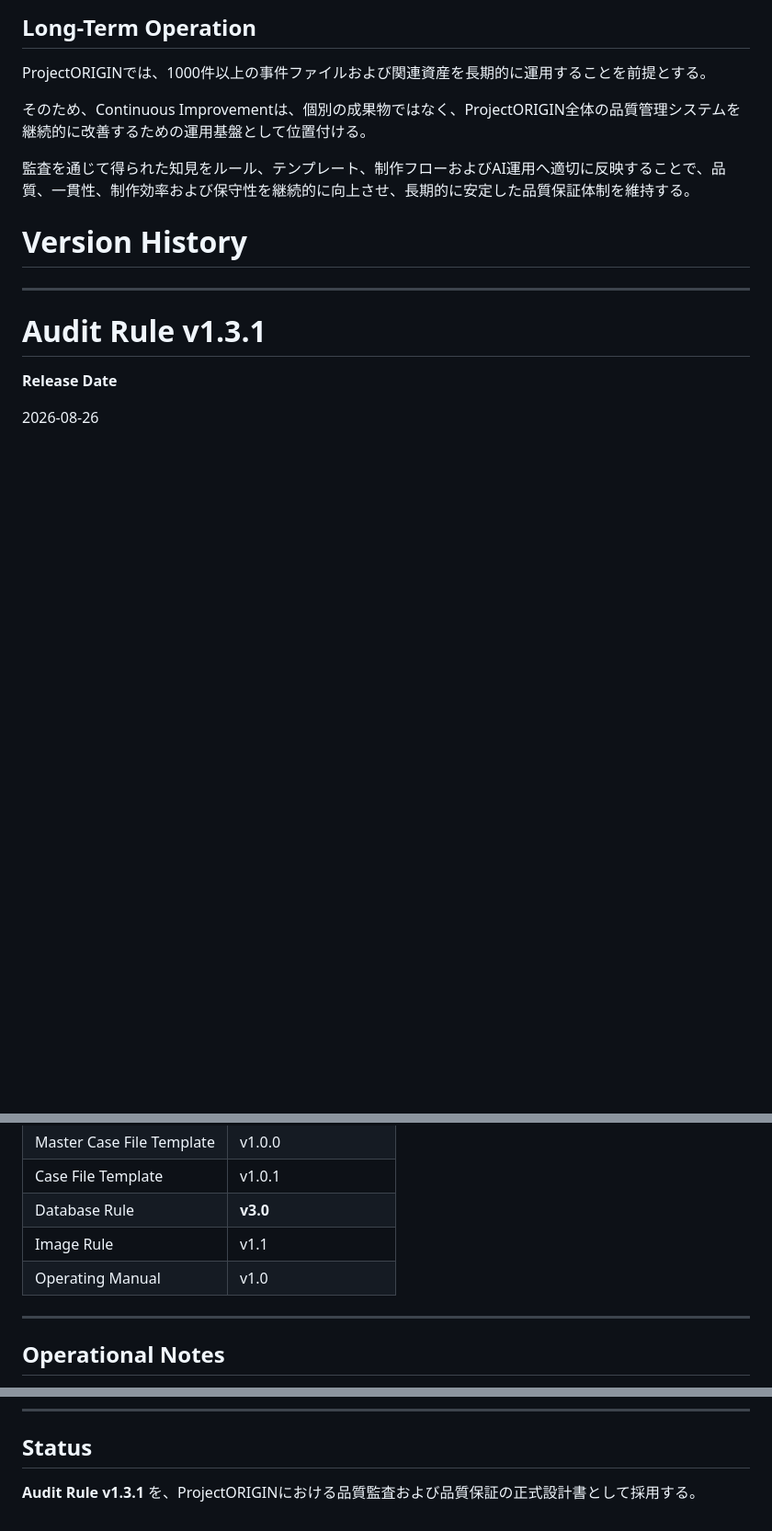
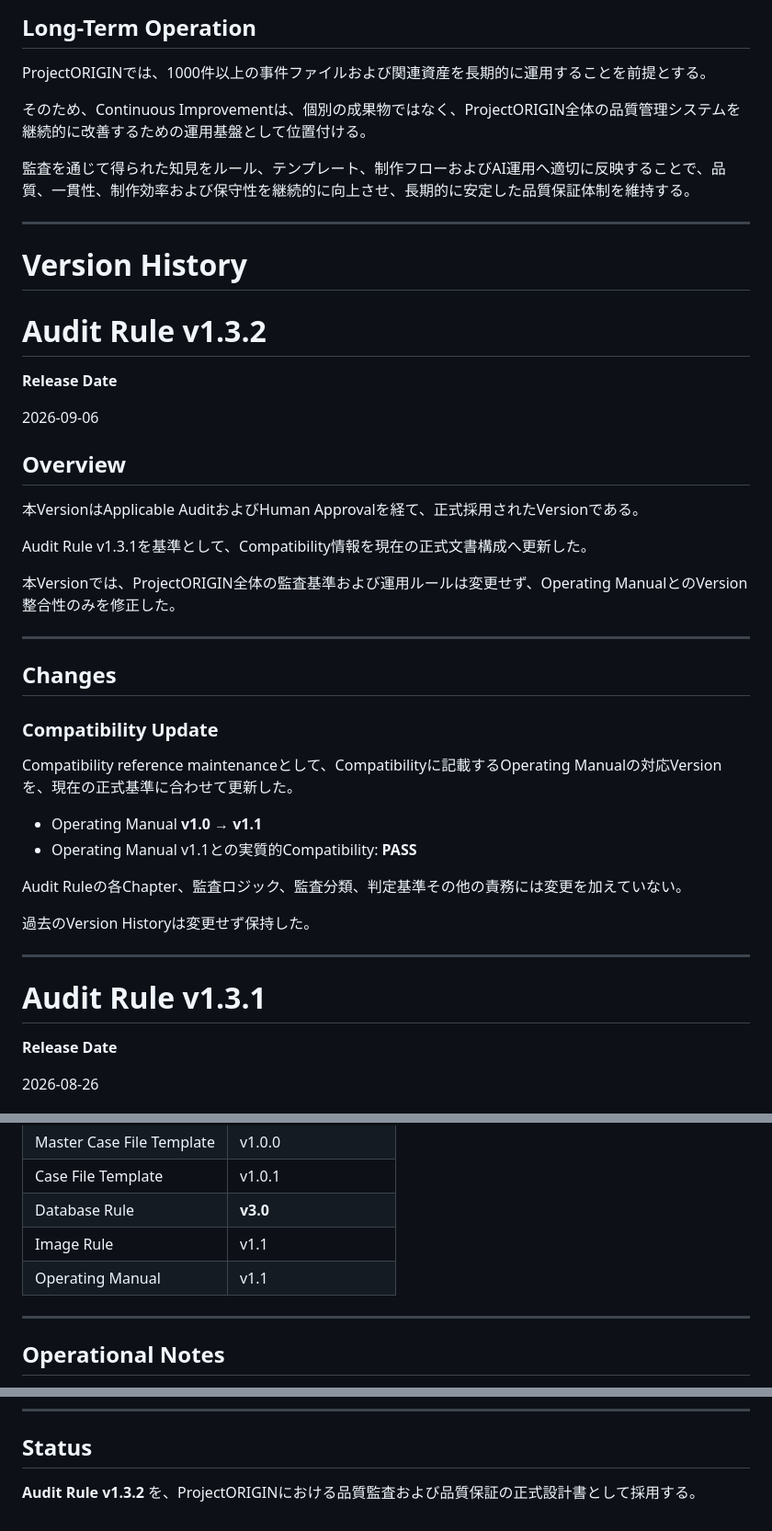
Before and after one commit to Kou-ORIGIN/ProjectORIGIN, a Markdown page: docs/Audit Rule.md, 3 parts joined by grey strips. Shown at 92% size. GitHub-like rendering; blank space fills up the shorter version.

Commit message:
Adopt Audit Rule v1.3.2

```diff
--- a/docs/Audit Rule.md
+++ b/docs/Audit Rule.md
@@ -2052,7 +2052,38 @@ ProjectORIGINでは、1000件以上の事件ファイルおよび関連資産を
 
 監査を通じて得られた知見をルール、テンプレート、制作フローおよびAI運用へ適切に反映することで、品質、一貫性、制作効率および保守性を継続的に向上させ、長期的に安定した品質保証体制を維持する。
 
+---
+
 # Version History
+
+# Audit Rule v1.3.2
+
+**Release Date**
+
+2026-09-06
+
+## Overview
+
+本VersionはApplicable AuditおよびHuman Approvalを経て、正式採用されたVersionである。
+
+Audit Rule v1.3.1を基準として、Compatibility情報を現在の正式文書構成へ更新した。
+
+本Versionでは、ProjectORIGIN全体の監査基準および運用ルールは変更せず、Operating ManualとのVersion整合性のみを修正した。
+
+---
+
+## Changes
+
+### Compatibility Update
+
+Compatibility reference maintenanceとして、Compatibilityに記載するOperating Manualの対応Versionを、現在の正式基準に合わせて更新した。
+
+- Operating Manual **v1.0 → v1.1**
+- Operating Manual v1.1との実質的Compatibility: **PASS**
+
+Audit Ruleの各Chapter、監査ロジック、監査分類、判定基準その他の責務には変更を加えていない。
+
+過去のVersion Historyは変更せず保持した。
 
 ---
 
@@ -2263,7 +2294,7 @@ Version管理、更新履歴、互換性および関連文書への反映状況
 | Case File Template | v1.0.1 |
 | Database Rule | **v3.0** |
 | Image Rule | v1.1 |
-| Operating Manual | v1.0 |
+| Operating Manual | v1.1 |
 
 ---
 
@@ -2279,4 +2310,4 @@ Version管理、更新履歴、互換性および関連文書への反映状況
 
 ## Status
 
-**Audit Rule v1.3.1** を、ProjectORIGINにおける品質監査および品質保証の正式設計書として採用する。
+**Audit Rule v1.3.2** を、ProjectORIGINにおける品質監査および品質保証の正式設計書として採用する。
```
